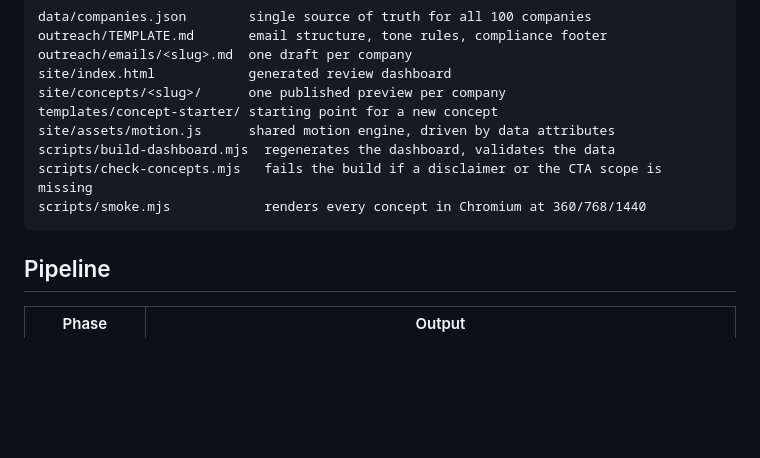
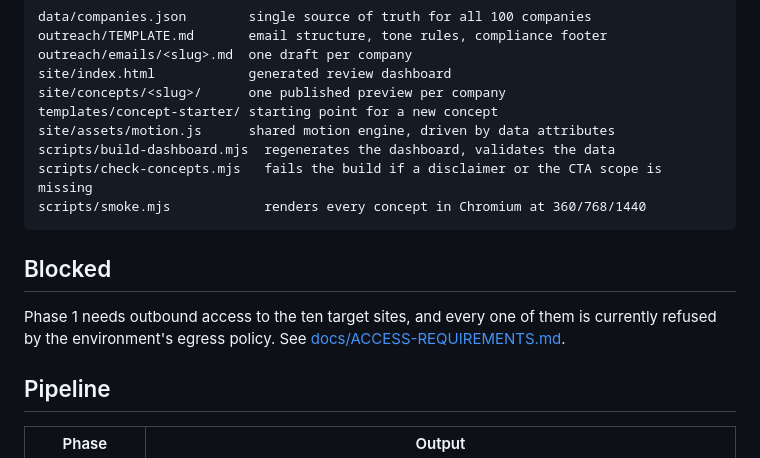
Before and after one commit to AfGhonaim/CLOUDFLARE_API_TOKEN, a Markdown page: README.md, the part around the change. GitHub-like rendering; blank space fills up the shorter version.

````diff
--- a/README.md
+++ b/README.md
@@ -37,6 +37,12 @@ scripts/check-concepts.mjs   fails the build if a disclaimer or the CTA scope is
 scripts/smoke.mjs            renders every concept in Chromium at 360/768/1440
 ```
 
+## Blocked
+
+Phase 1 needs outbound access to the ten target sites, and every one of them is
+currently refused by the environment's egress policy. See
+[docs/ACCESS-REQUIREMENTS.md](docs/ACCESS-REQUIREMENTS.md).
+
 ## Pipeline
 
 | Phase | Output |
````
Also changed, not shown: docs/ACCESS-REQUIREMENTS.md (added, +69 -0 lines).
